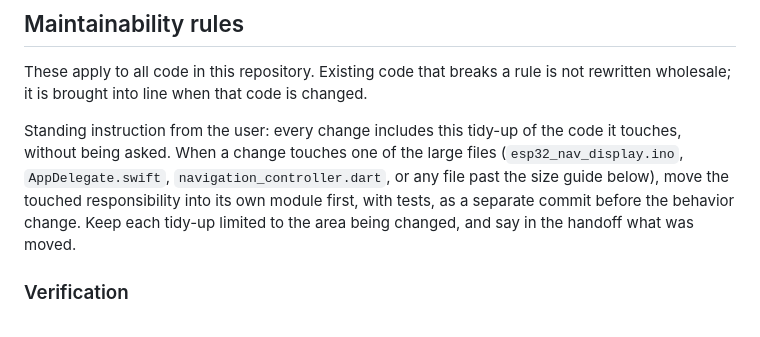
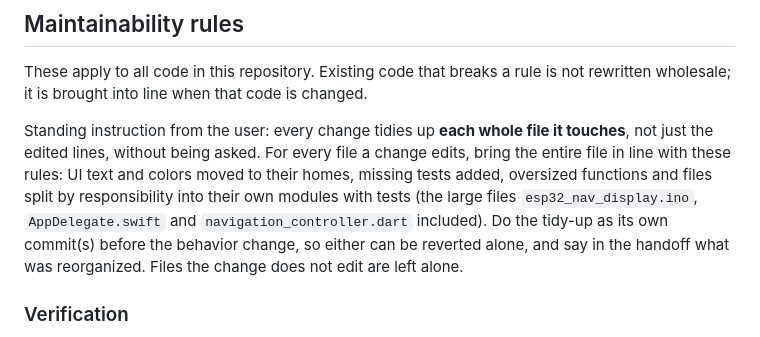
Before and after one commit to MarginalTong/ESP32_bluetooth_GPS, a Markdown page: AGENTS.md, the part around the change. Rendered like a GitHub page.

Commit message:
Project: tidy each whole file a change touches
Co-Authored-By: Claude Opus 5.5 <noreply@anthropic.com>

```diff
--- a/AGENTS.md
+++ b/AGENTS.md
@@ -37,13 +37,15 @@ These are explicit user preferences for this repository:
 These apply to all code in this repository. Existing code that breaks a rule
 is not rewritten wholesale; it is brought into line when that code is changed.
 
-Standing instruction from the user: every change includes this tidy-up of the
-code it touches, without being asked. When a change touches one of the large
-files (`esp32_nav_display.ino`, `AppDelegate.swift`,
-`navigation_controller.dart`, or any file past the size guide below), move the
-touched responsibility into its own module first, with tests, as a separate
-commit before the behavior change. Keep each tidy-up limited to the area being
-changed, and say in the handoff what was moved.
+Standing instruction from the user: every change tidies up **each whole file
+it touches**, not just the edited lines, without being asked. For every file a
+change edits, bring the entire file in line with these rules: UI text and
+colors moved to their homes, missing tests added, oversized functions and
+files split by responsibility into their own modules with tests (the large
+files `esp32_nav_display.ino`, `AppDelegate.swift` and
+`navigation_controller.dart` included). Do the tidy-up as its own commit(s)
+before the behavior change, so either can be reverted alone, and say in the
+handoff what was reorganized. Files the change does not edit are left alone.
 
 ### Verification
 
```
